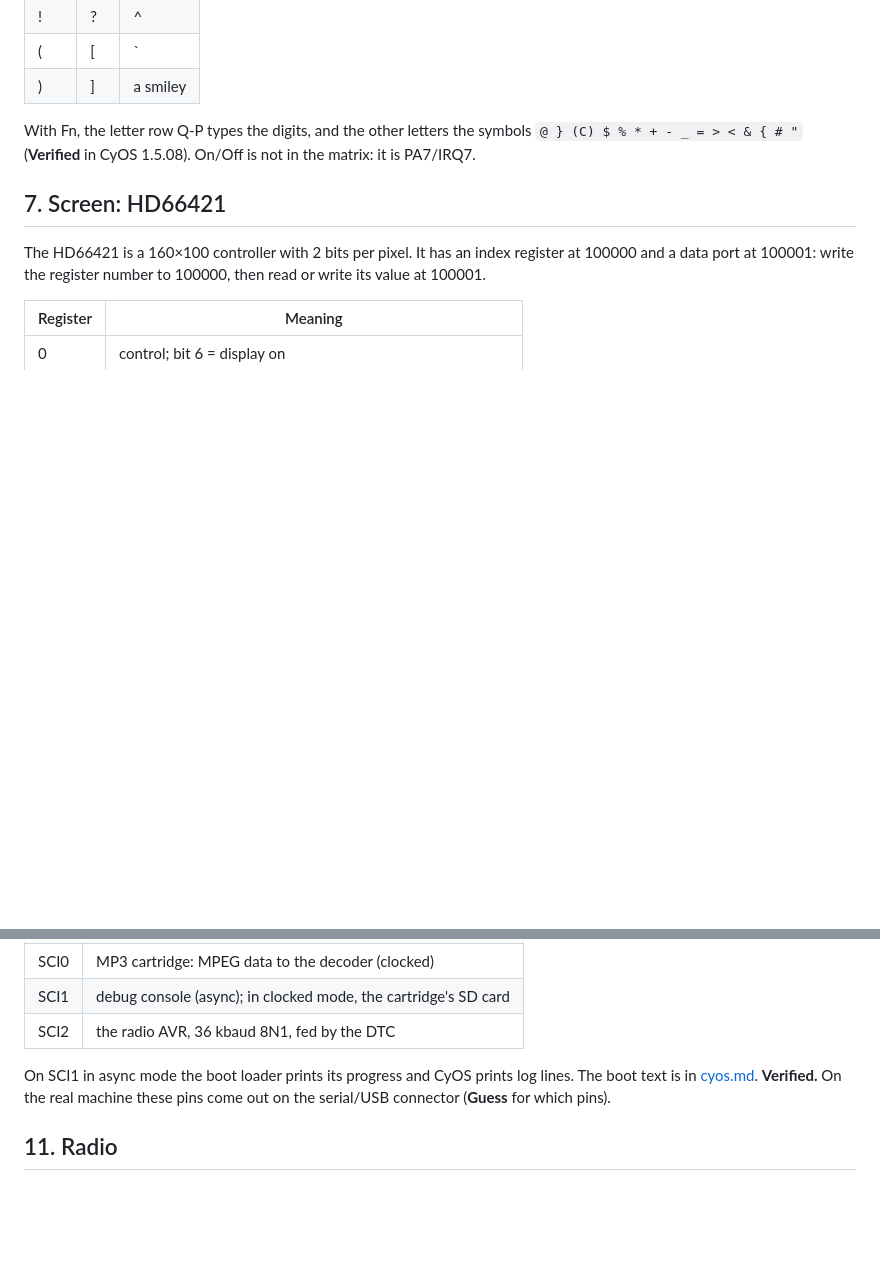
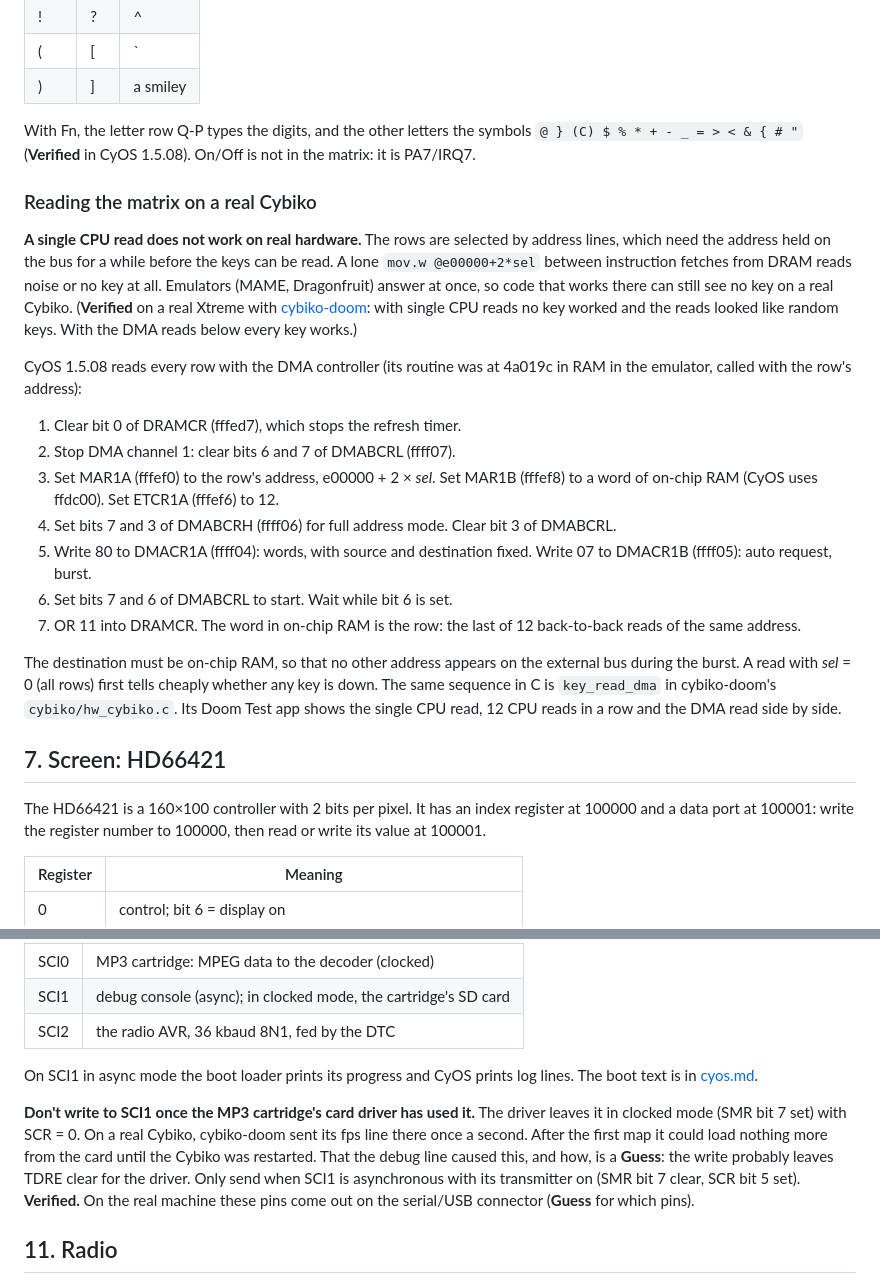
Before and after one commit to SovGVD/cybiko-docs, a Markdown page: hardware.md, 2 parts joined by grey strips. GitHub-like rendering; blank space fills up the shorter version.

Commit message:
hardware.md: keys must be read with CyOS's DMA burst on real hardware; SCI1 after the card driver
Co-Authored-By: Claude Opus 5.5 <noreply@anthropic.com>
Claude-Session: https://claude.ai/code/session_01BHyKuCvqAPRzueHzyf8kwE

```diff
--- a/hardware.md
+++ b/hardware.md
@@ -219,6 +219,41 @@ With Fn, the letter row Q-P types the digits, and the other letters the
 symbols `@ } (C) $ % * + - _ = > < & { # "` (**Verified** in CyOS 1.5.08).
 On/Off is not in the matrix: it is PA7/IRQ7.
 
+### Reading the matrix on a real Cybiko
+
+**A single CPU read does not work on real hardware.** The rows are selected
+by address lines, which need the address held on the bus for a while before
+the keys can be read. A lone `mov.w @e00000+2*sel` between instruction
+fetches from DRAM reads noise or no key at all. Emulators (MAME, Dragonfruit)
+answer at once, so code that works there can still see no key on a real
+Cybiko. (**Verified** on a real Xtreme with
+[cybiko-doom](https://github.com/SovGVD/cybiko-doom): with single CPU reads
+no key worked and the reads looked like random keys. With the DMA reads
+below every key works.)
+
+CyOS 1.5.08 reads every row with the DMA controller (its routine was at
+4a019c in RAM in the emulator, called with the row's address):
+
+1. Clear bit 0 of DRAMCR (fffed7), which stops the refresh timer.
+2. Stop DMA channel 1: clear bits 6 and 7 of DMABCRL (ffff07).
+3. Set MAR1A (fffef0) to the row's address, e00000 + 2 × *sel*. Set MAR1B
+   (fffef8) to a word of on-chip RAM (CyOS uses ffdc00). Set ETCR1A
+   (fffef6) to 12.
+4. Set bits 7 and 3 of DMABCRH (ffff06) for full address mode. Clear bit 3
+   of DMABCRL.
+5. Write 80 to DMACR1A (ffff04): words, with source and destination fixed.
+   Write 07 to DMACR1B (ffff05): auto request, burst.
+6. Set bits 7 and 6 of DMABCRL to start. Wait while bit 6 is set.
+7. OR 11 into DRAMCR. The word in on-chip RAM is the row: the last of 12
+   back-to-back reads of the same address.
+
+The destination must be on-chip RAM, so that no other address appears on
+the external bus during the burst. A read with *sel* = 0 (all rows) first
+tells cheaply whether any key is down. The same sequence in C is
+`key_read_dma` in cybiko-doom's `cybiko/hw_cybiko.c`. Its Doom Test app
+shows the single CPU read, 12 CPU reads in a row and the DMA read side by
+side.
+
 ## 7. Screen: HD66421
 
 The HD66421 is a 160×100 controller with 2 bits per pixel. It has an index
@@ -295,6 +330,14 @@ synchronous, with the baud rate from SMR and BRR.
 
 On SCI1 in async mode the boot loader prints its progress and CyOS prints
 log lines. The boot text is in [cyos.md](cyos.md#boot-sequence).
+
+**Don't write to SCI1 once the MP3 cartridge's card driver has used it.**
+The driver leaves it in clocked mode (SMR bit 7 set) with SCR = 0. On a
+real Cybiko, cybiko-doom sent its fps line there once a second. After the
+first map it could load nothing more from the card until the Cybiko was
+restarted. That the debug line caused this, and how, is a **Guess**: the
+write probably leaves TDRE clear for the driver. Only send when SCI1 is asynchronous with its transmitter on
+(SMR bit 7 clear, SCR bit 5 set).
 **Verified.** On the real machine these pins come out on the serial/USB
 connector (**Guess** for which pins).
 
```
